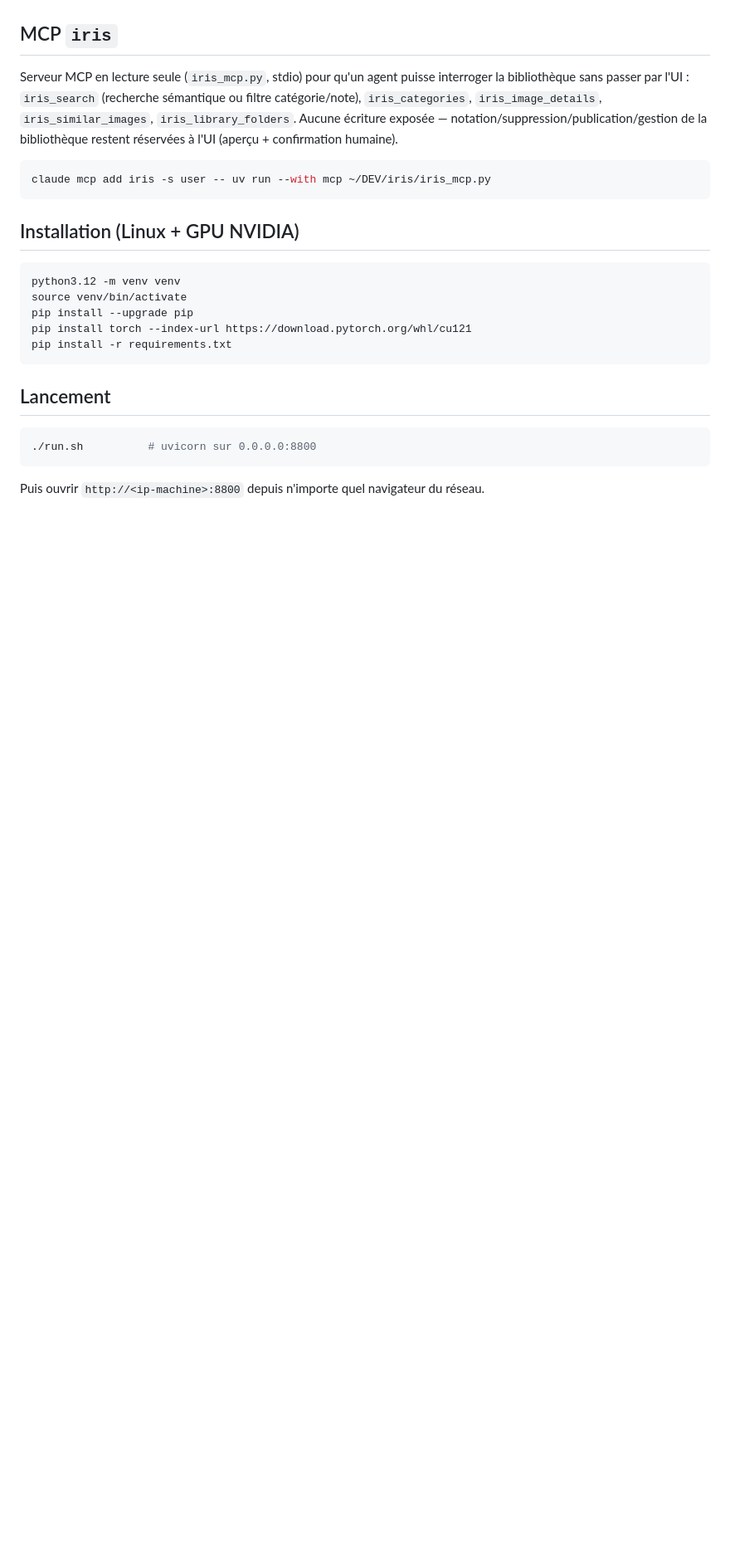
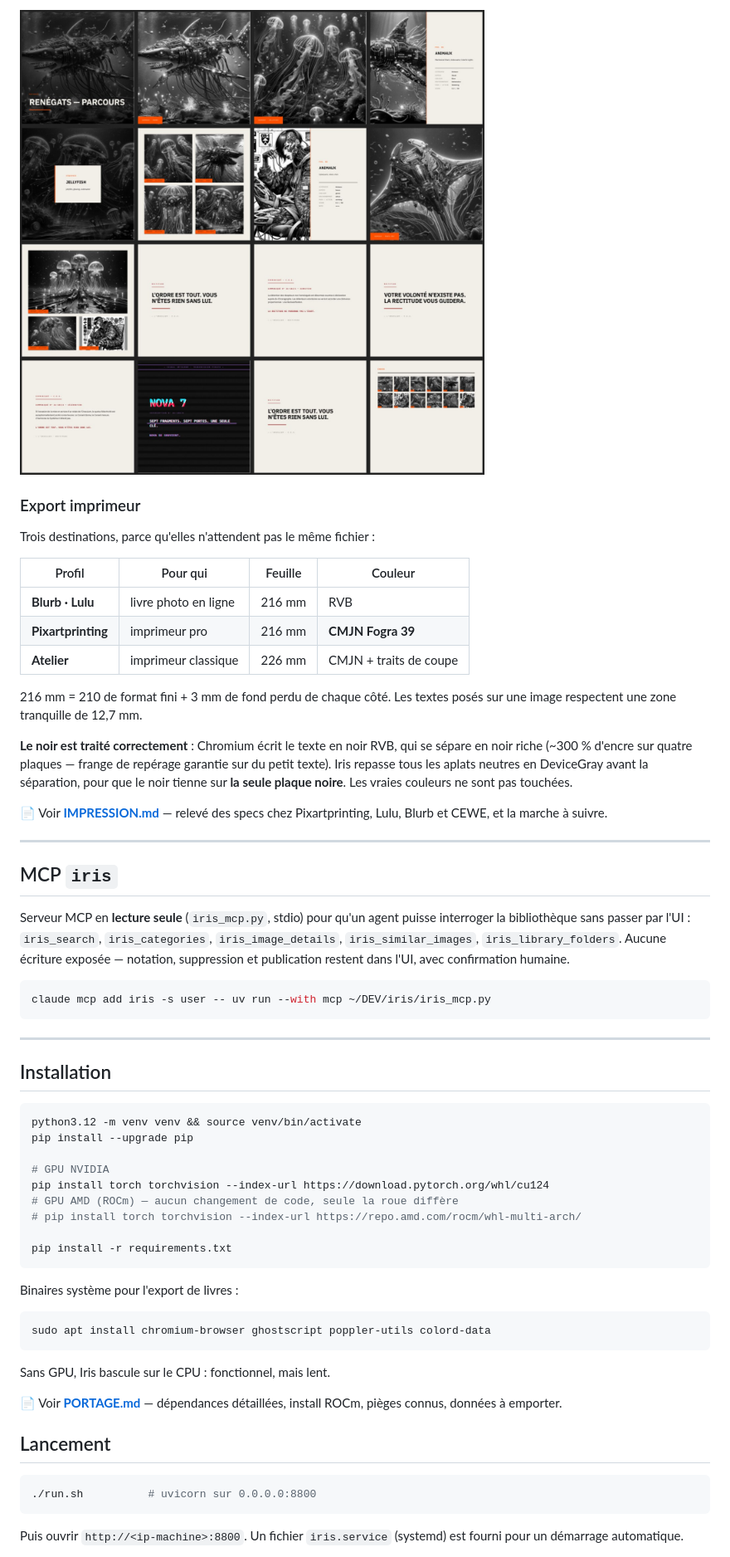
Before and after one commit to obareau/iris, a Markdown page: README.md, the part around one of its changes. Shown at 83% size. GitHub-like rendering; pictures changed too: docs/img/artbook-livre-rendu.jpg (added); blank space fills up the shorter version.

````diff
--- a/README.md
+++ b/README.md
@@ -77,26 +122,67 @@ Modifiables directement dans l'interface.
+![Livre rendu](docs/img/artbook-livre-rendu.jpg)
+
+### Export imprimeur
+
+Trois destinations, parce qu'elles n'attendent pas le même fichier :
+
+| Profil | Pour qui | Feuille | Couleur |
+|---|---|---|---|
+| **Blurb · Lulu** | livre photo en ligne | 216 mm | RVB |
+| **Pixartprinting** | imprimeur pro | 216 mm | **CMJN Fogra 39** |
+| **Atelier** | imprimeur classique | 226 mm | CMJN + traits de coupe |
+
+216 mm = 210 de format fini + 3 mm de fond perdu de chaque côté. Les textes posés
+sur une image respectent une zone tranquille de 12,7 mm.
+
+**Le noir est traité correctement** : Chromium écrit le texte en noir RVB, qui
+se sépare en noir riche (~300 % d'encre sur quatre plaques — frange de repérage
+garantie sur du petit texte). Iris repasse tous les aplats neutres en DeviceGray
+avant la séparation, pour que le noir tienne sur **la seule plaque noire**. Les
+vraies couleurs ne sont pas touchées.
+
+📄 Voir **[IMPRESSION.md](IMPRESSION.md)** — relevé des specs chez Pixartprinting,
+Lulu, Blurb et CEWE, et la marche à suivre.
+
+---
 
 ## MCP `iris`
 
-Serveur MCP en lecture seule (`iris_mcp.py`, stdio) pour qu'un agent puisse
-interroger la bibliothèque sans passer par l'UI : `iris_search` (recherche
-sémantique ou filtre catégorie/note), `iris_categories`, `iris_image_details`,
-`iris_similar_images`, `iris_library_folders`. Aucune écriture exposée —
-notation/suppression/publication/gestion de la bibliothèque restent réservées
-à l'UI (aperçu + confirmation humaine).
+Serveur MCP en **lecture seule** (`iris_mcp.py`, stdio) pour qu'un agent puisse
+interroger la bibliothèque sans passer par l'UI : `iris_search`,
+`iris_categories`, `iris_image_details`, `iris_similar_images`,
+`iris_library_folders`. Aucune écriture exposée — notation, suppression et
+publication restent dans l'UI, avec confirmation humaine.
 
 ```bash
 claude mcp add iris -s user -- uv run --with mcp ~/DEV/iris/iris_mcp.py
 ```
 
-## Installation (Linux + GPU NVIDIA)
+---
+
+## Installation
 
 ```bash
-python3.12 -m venv venv
-source venv/bin/activate
+python3.12 -m venv venv && source venv/bin/activate
 pip install --upgrade pip
-pip install torch --index-url https://download.pytorch.org/whl/cu121
+
+# GPU NVIDIA
+pip install torch torchvision --index-url https://download.pytorch.org/whl/cu124
+# GPU AMD (ROCm) — aucun changement de code, seule la roue diffère
+# pip install torch torchvision --index-url https://repo.amd.com/rocm/whl-multi-arch/
+
 pip install -r requirements.txt
 ```
+
+Binaires système pour l'export de livres :
+
+```bash
+sudo apt install chromium-browser ghostscript poppler-utils colord-data
+```
+
+Sans GPU, Iris bascule sur le CPU : fonctionnel, mais lent.
+
+📄 Voir **[PORTAGE.md](PORTAGE.md)** — dépendances détaillées, install ROCm,
+pièges connus, données à emporter.
 
 ## Lancement
 
@@ -104,5 +190,6 @@ pip install -r requirements.txt
 ./run.sh          # uvicorn sur 0.0.0.0:8800
 ```
 
-Puis ouvrir `http://<ip-machine>:8800` depuis n'importe quel navigateur du réseau.
+Puis ouvrir `http://<ip-machine>:8800`. Un fichier `iris.service` (systemd) est
+fourni pour un démarrage automatique.
 
````
Also changed, not shown: other parts of README.md (+110 -59 lines), docs/img/artbook-apercu-live.jpg (added), docs/img/artbook-chemin-de-fer.jpg (added), docs/img/artbook-wizard.jpg (added), docs/img/galerie.jpg (added).
